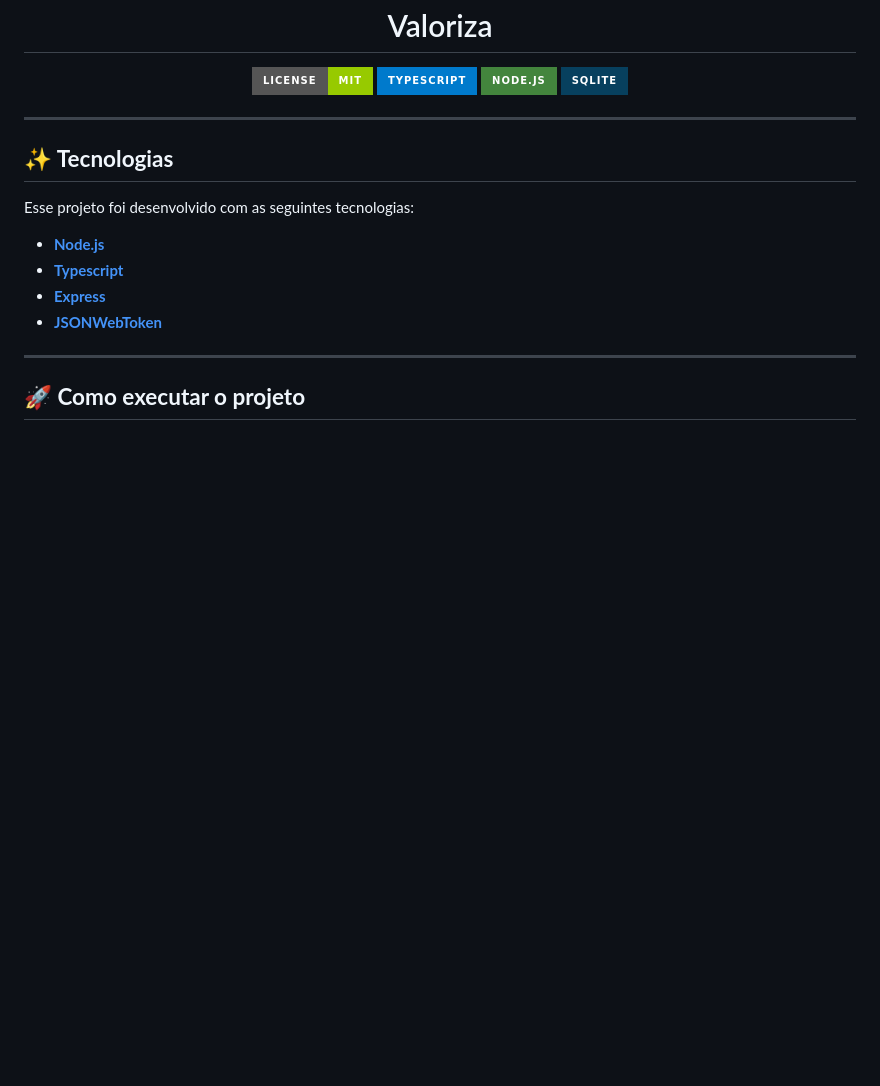
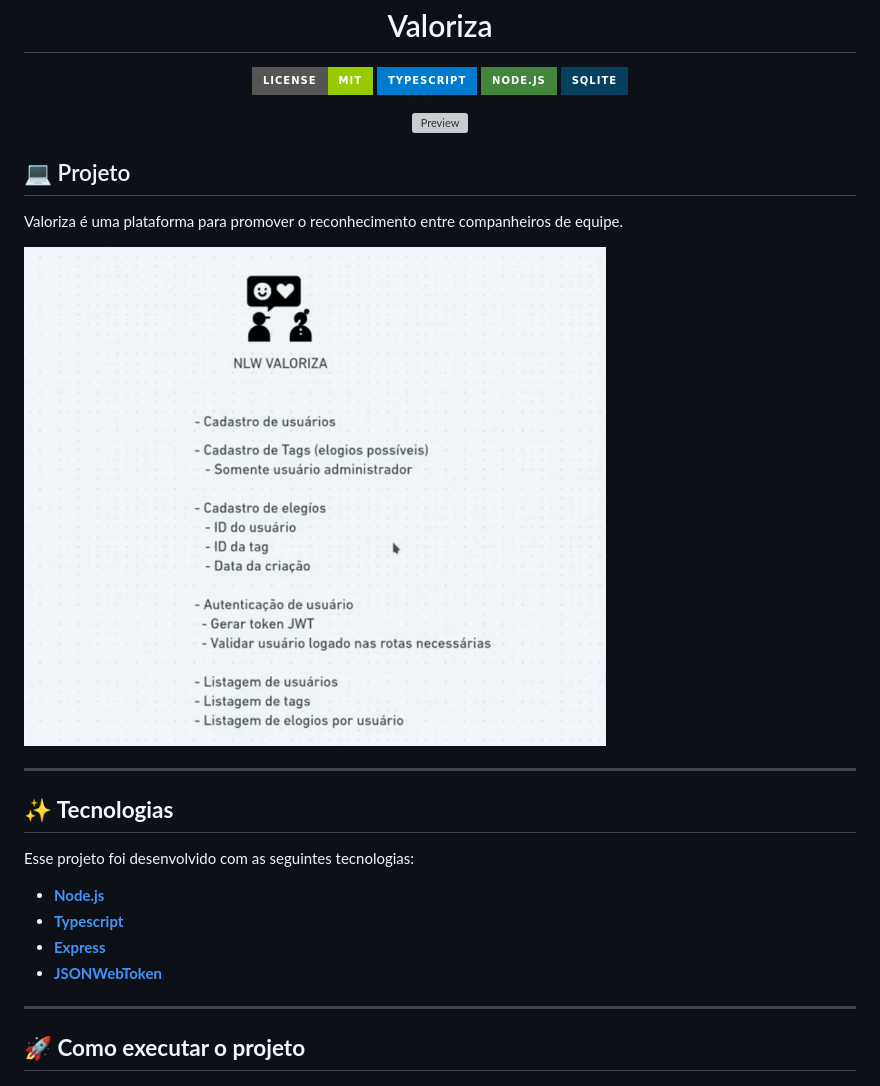
Before and after one commit to jairodoni/valoriza, a Markdown page: README.md, the part around the change. Rendered like a GitHub page; pictures changed too: .github/valoriza.png (added); badges without logos; blank space fills up the shorter version; grey boxes are pictures that could not be loaded.

Commit message:
readme atualizado

```diff
--- a/README.md
+++ b/README.md
@@ -26,6 +26,18 @@
   <!-- ![GitHub][repository_license_badge] ![React_Badge][web_react_badge] ![Types][typescript_shields] ![Next][next_shields] -->
 
 </div>
+
+<p align="center">
+  <img alt="Preview" src="./.github/preview.png">
+</p>
+
+## 💻 Projeto
+
+Valoriza é uma plataforma para promover o reconhecimento entre companheiros de equipe.
+
+<p align="left">
+  <img width="70%" alt="Preview" src="./.github/valoriza.png">
+</p>
 
 ---
 
```
Also changed, not shown: 1 other file.
